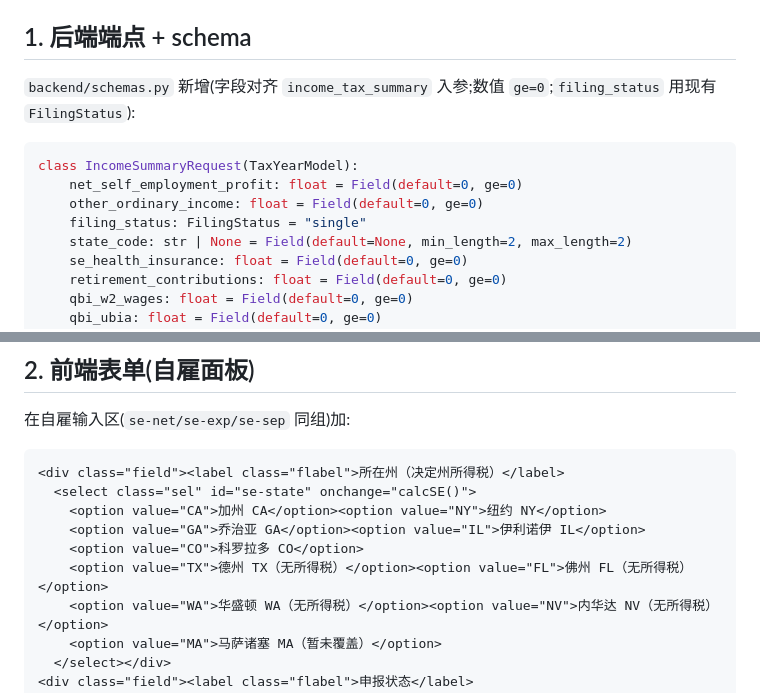
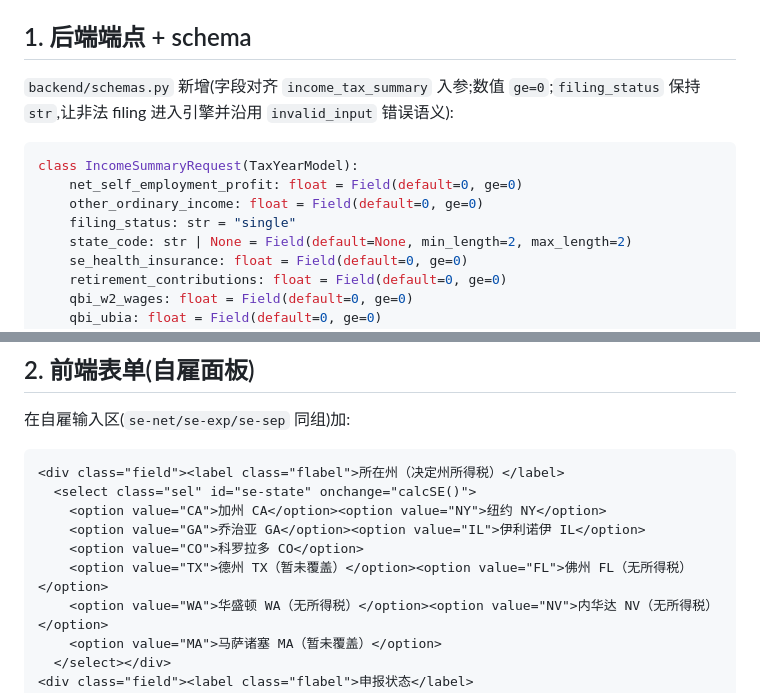
Before and after one commit to shawx001/taxglobal-ai, a Markdown page: docs/step5_4_design_se_frontend.md, 2 parts joined by grey strips. GitHub-like rendering.

Commit message:
docs: align self-employment design with implementation

````diff
--- a/docs/step5_4_design_se_frontend.md
+++ b/docs/step5_4_design_se_frontend.md
@@ -19,12 +19,12 @@
 - **不动**:根 `index.html`(冻结)、引擎、数据、其它前端模块。
 
 ## 1. 后端端点 + schema
-`backend/schemas.py` 新增(字段对齐 `income_tax_summary` 入参;数值 `ge=0`;`filing_status` 用现有 `FilingStatus`):
+`backend/schemas.py` 新增(字段对齐 `income_tax_summary` 入参;数值 `ge=0`;`filing_status` 保持 `str`,让非法 filing 进入引擎并沿用 `invalid_input` 错误语义):
 ```python
 class IncomeSummaryRequest(TaxYearModel):
     net_self_employment_profit: float = Field(default=0, ge=0)
     other_ordinary_income: float = Field(default=0, ge=0)
-    filing_status: FilingStatus = "single"
+    filing_status: str = "single"
     state_code: str | None = Field(default=None, min_length=2, max_length=2)
     se_health_insurance: float = Field(default=0, ge=0)
     retirement_contributions: float = Field(default=0, ge=0)
@@ -49,7 +49,7 @@ def calc_income_summary(payload: IncomeSummaryRequest, request: Request):
     <option value="CA">加州 CA</option><option value="NY">纽约 NY</option>
     <option value="GA">乔治亚 GA</option><option value="IL">伊利诺伊 IL</option>
     <option value="CO">科罗拉多 CO</option>
-    <option value="TX">德州 TX（无所得税）</option><option value="FL">佛州 FL（无所得税）</option>
+    <option value="TX">德州 TX（暂未覆盖）</option><option value="FL">佛州 FL（无所得税）</option>
     <option value="WA">华盛顿 WA（无所得税）</option><option value="NV">内华达 NV（无所得税）</option>
     <option value="MA">马萨诸塞 MA（暂未覆盖）</option>
   </select></div>
````
